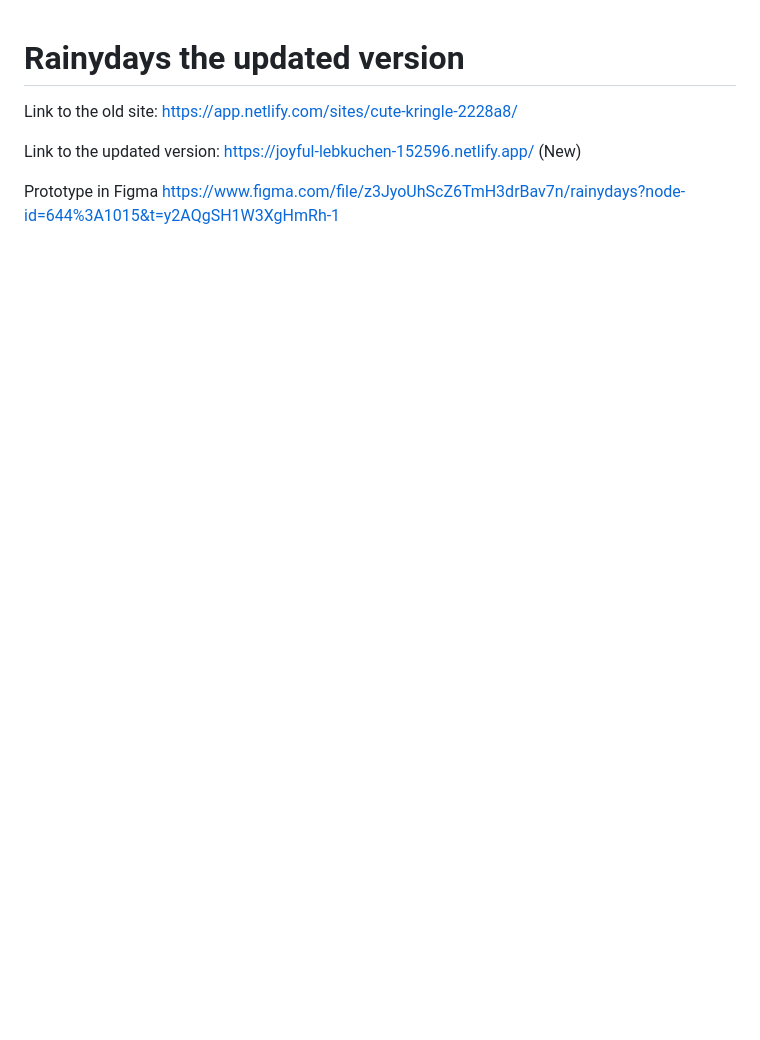
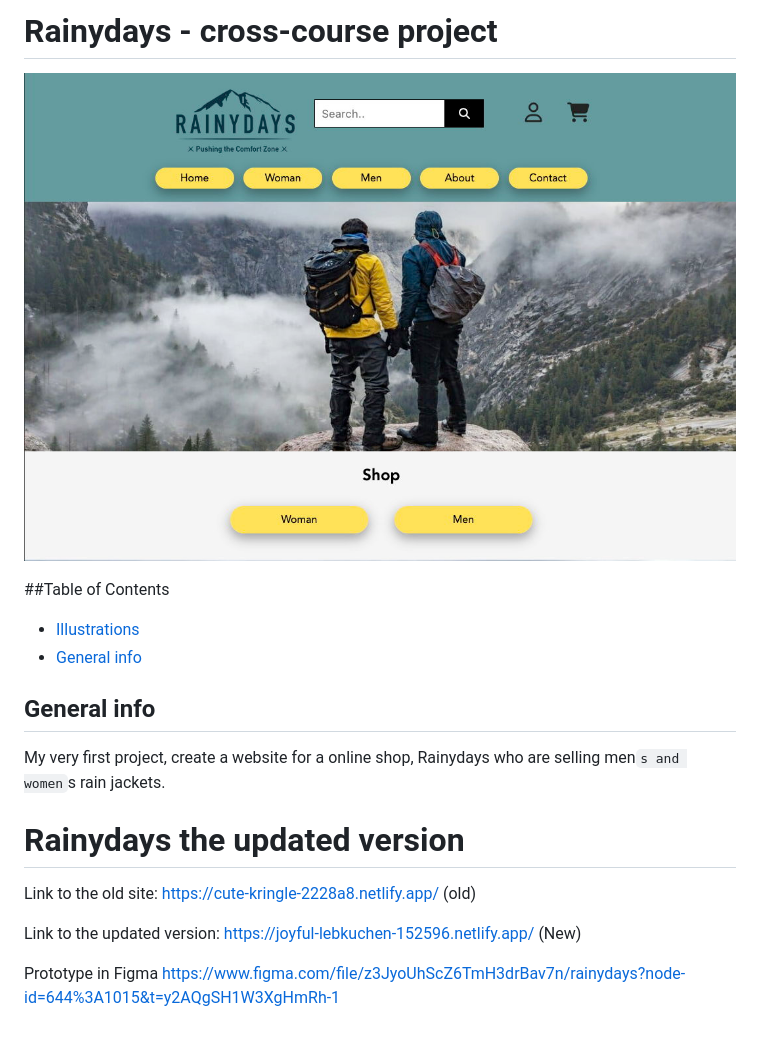
Before and after one commit to chalund/Rainydays-cross-course-project-, a Markdown page: README.md, the part around the change. GitHub-like rendering; pictures changed too: images/screenshot-rainydays.jpg (added); blank space fills up the shorter version.

Commit message:
test readme file

```diff
--- a/README.md
+++ b/README.md
@@ -1,6 +1,18 @@
+# Rainydays - cross-course project
+![screenshot](./images/screenshot-rainydays.jpg)
+
+##Table of Contents
+* [Illustrations]()
+* [General info](#general-info)
+
+## General info
+My very first project, create a website for a online shop, Rainydays who are selling men`s and women`s rain jackets.
+
+
+
 # Rainydays the updated version
 
-Link to the old site: https://app.netlify.com/sites/cute-kringle-2228a8/
+Link to the old site: https://cute-kringle-2228a8.netlify.app/ (old)
 
 Link to the updated version:  https://joyful-lebkuchen-152596.netlify.app/ (New)
 
```
